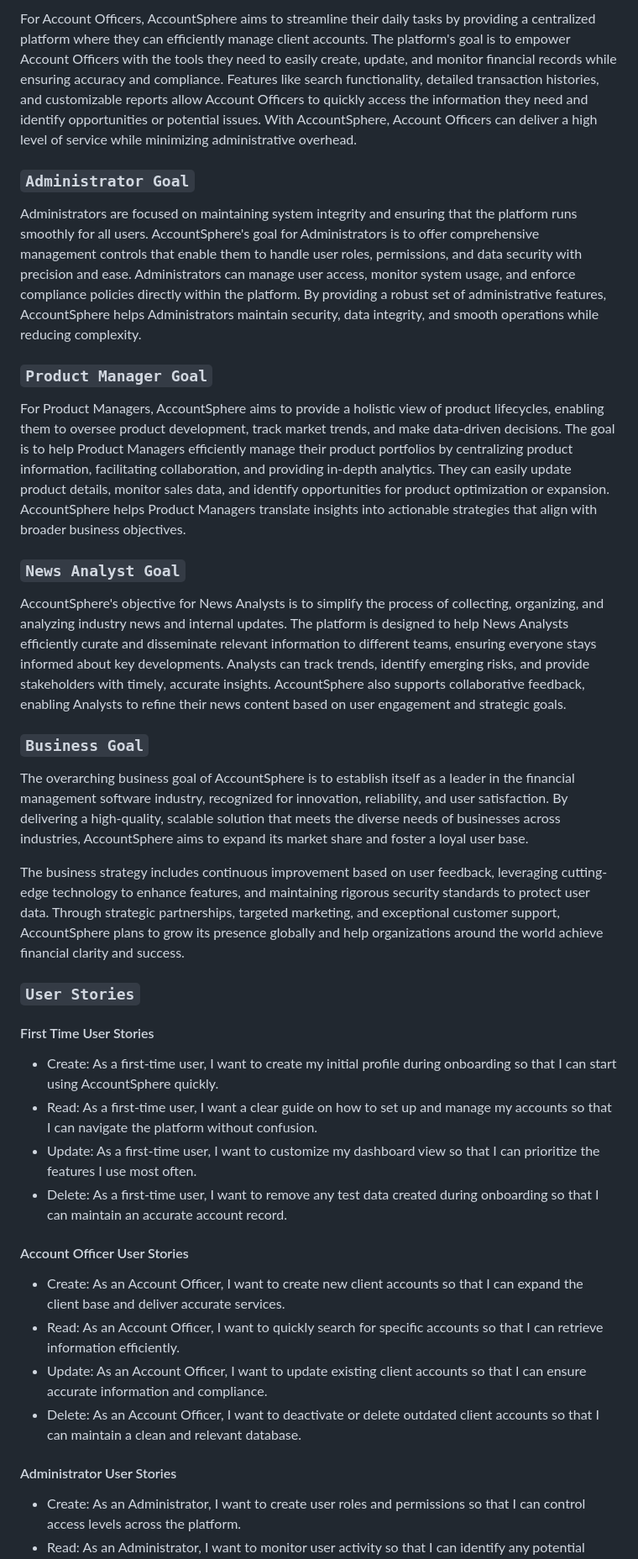
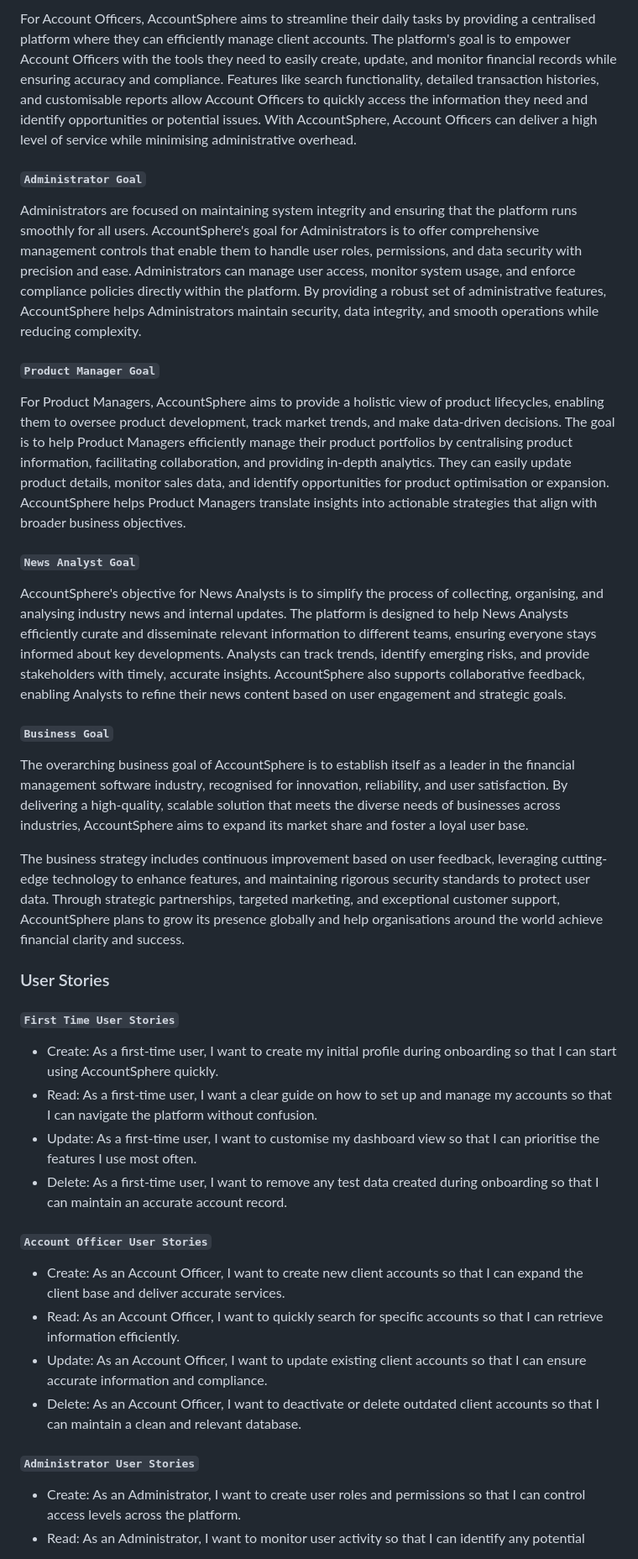
Before and after one commit to GOkwori/AccountSphere, a Markdown page: README.md, the part around one of its changes. Shown at 84% size. GitHub-like rendering.

```diff
--- a/README.md
+++ b/README.md
@@ -98,41 +128,41 @@ The design and structure of AccountSphere are crafted to reduce the learning cur
 
-For Account Officers, AccountSphere aims to streamline their daily tasks by providing a centralized platform where they can efficiently manage client accounts. The platform's goal is to empower Account Officers with the tools they need to easily create, update, and monitor financial records while ensuring accuracy and compliance. Features like search functionality, detailed transaction histories, and customizable reports allow Account Officers to quickly access the information they need and identify opportunities or potential issues. With AccountSphere, Account Officers can deliver a high level of service while minimizing administrative overhead.
+For Account Officers, AccountSphere aims to streamline their daily tasks by providing a centralised platform where they can efficiently manage client accounts. The platform's goal is to empower Account Officers with the tools they need to easily create, update, and monitor financial records while ensuring accuracy and compliance. Features like search functionality, detailed transaction histories, and customisable reports allow Account Officers to quickly access the information they need and identify opportunities or potential issues. With AccountSphere, Account Officers can deliver a high level of service while minimising administrative overhead.
 
-### `Administrator Goal`
+#### `Administrator Goal`
 
 Administrators are focused on maintaining system integrity and ensuring that the platform runs smoothly for all users. AccountSphere's goal for Administrators is to offer comprehensive management controls that enable them to handle user roles, permissions, and data security with precision and ease. Administrators can manage user access, monitor system usage, and enforce compliance policies directly within the platform. By providing a robust set of administrative features, AccountSphere helps Administrators maintain security, data integrity, and smooth operations while reducing complexity.
 
-### `Product Manager Goal`
+#### `Product Manager Goal`
 
-For Product Managers, AccountSphere aims to provide a holistic view of product lifecycles, enabling them to oversee product development, track market trends, and make data-driven decisions. The goal is to help Product Managers efficiently manage their product portfolios by centralizing product information, facilitating collaboration, and providing in-depth analytics. They can easily update product details, monitor sales data, and identify opportunities for product optimization or expansion. AccountSphere helps Product Managers translate insights into actionable strategies that align with broader business objectives.
+For Product Managers, AccountSphere aims to provide a holistic view of product lifecycles, enabling them to oversee product development, track market trends, and make data-driven decisions. The goal is to help Product Managers efficiently manage their product portfolios by centralising product information, facilitating collaboration, and providing in-depth analytics. They can easily update product details, monitor sales data, and identify opportunities for product optimisation or expansion. AccountSphere helps Product Managers translate insights into actionable strategies that align with broader business objectives.
 
-### `News Analyst Goal`
+#### `News Analyst Goal`
 
-AccountSphere's objective for News Analysts is to simplify the process of collecting, organizing, and analyzing industry news and internal updates. The platform is designed to help News Analysts efficiently curate and disseminate relevant information to different teams, ensuring everyone stays informed about key developments. Analysts can track trends, identify emerging risks, and provide stakeholders with timely, accurate insights. AccountSphere also supports collaborative feedback, enabling Analysts to refine their news content based on user engagement and strategic goals.
+AccountSphere's objective for News Analysts is to simplify the process of collecting, organising, and analysing industry news and internal updates. The platform is designed to help News Analysts efficiently curate and disseminate relevant information to different teams, ensuring everyone stays informed about key developments. Analysts can track trends, identify emerging risks, and provide stakeholders with timely, accurate insights. AccountSphere also supports collaborative feedback, enabling Analysts to refine their news content based on user engagement and strategic goals.
 
-### `Business Goal`
+#### `Business Goal`
 
-The overarching business goal of AccountSphere is to establish itself as a leader in the financial management software industry, recognized for innovation, reliability, and user satisfaction. By delivering a high-quality, scalable solution that meets the diverse needs of businesses across industries, AccountSphere aims to expand its market share and foster a loyal user base.
+The overarching business goal of AccountSphere is to establish itself as a leader in the financial management software industry, recognised for innovation, reliability, and user satisfaction. By delivering a high-quality, scalable solution that meets the diverse needs of businesses across industries, AccountSphere aims to expand its market share and foster a loyal user base.
 
-The business strategy includes continuous improvement based on user feedback, leveraging cutting-edge technology to enhance features, and maintaining rigorous security standards to protect user data. Through strategic partnerships, targeted marketing, and exceptional customer support, AccountSphere plans to grow its presence globally and help organizations around the world achieve financial clarity and success.
+The business strategy includes continuous improvement based on user feedback, leveraging cutting-edge technology to enhance features, and maintaining rigorous security standards to protect user data. Through strategic partnerships, targeted marketing, and exceptional customer support, AccountSphere plans to grow its presence globally and help organisations around the world achieve financial clarity and success.
 
-### `User Stories`
+### User Stories
 
-#### First Time User Stories
+#### `First Time User Stories`
 
 - Create: As a first-time user, I want to create my initial profile during onboarding so that I can start using AccountSphere quickly.
 - Read: As a first-time user, I want a clear guide on how to set up and manage my accounts so that I can navigate the platform without confusion.
-- Update: As a first-time user, I want to customize my dashboard view so that I can prioritize the features I use most often.
+- Update: As a first-time user, I want to customise my dashboard view so that I can prioritise the features I use most often.
 - Delete: As a first-time user, I want to remove any test data created during onboarding so that I can maintain an accurate account record.
 
-#### Account Officer User Stories
+#### `Account Officer User Stories`
 
 - Create: As an Account Officer, I want to create new client accounts so that I can expand the client base and deliver accurate services.
 - Read: As an Account Officer, I want to quickly search for specific accounts so that I can retrieve information efficiently.
 - Update: As an Account Officer, I want to update existing client accounts so that I can ensure accurate information and compliance.
 - Delete: As an Account Officer, I want to deactivate or delete outdated client accounts so that I can maintain a clean and relevant database.
 
-#### Administrator User Stories
+#### `Administrator User Stories`
 
 - Create: As an Administrator, I want to create user roles and permissions so that I can control access levels across the platform.
 - Read: As an Administrator, I want to monitor user activity so that I can identify any potential system issues or suspicious behavior.
```
Also changed, not shown: other parts of README.md (+44 -14 lines).
